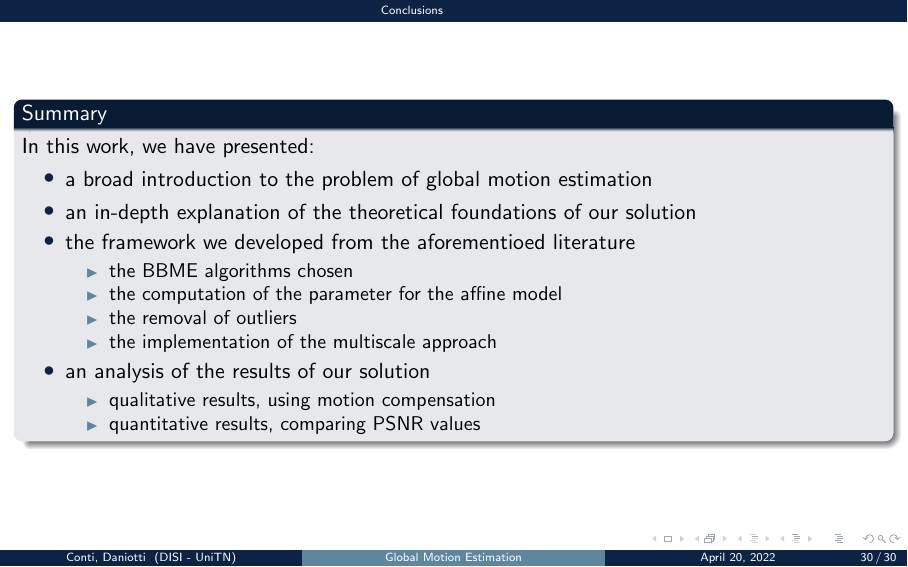
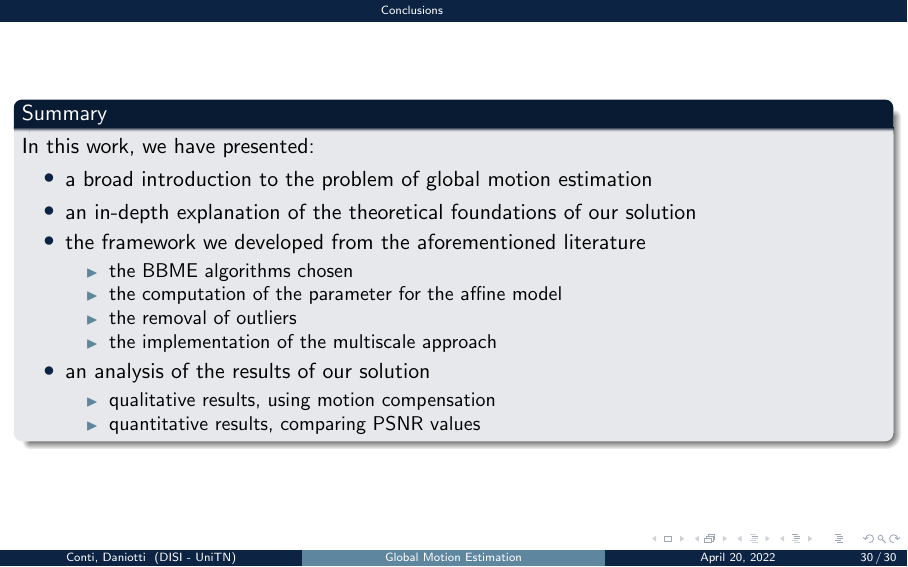
Before and after one commit to Samaretas/global-motion-estimation, LaTeX slides (docs/presentation/main.tex): page 30 of 30. Compiled offline with pdfLaTeX.

Commit message:
presentation finalize

```diff
--- a/docs/presentation/main.tex
+++ b/docs/presentation/main.tex
@@ -64,7 +64,7 @@
     \begin{itemize}
         \item a broad introduction to the problem of global motion estimation
         \item an overview of the theoretical foundations of our solution
-        \item the framework we developed from the aforementioed literature
+        \item the framework we developed from the aforementioned literature
         \item an analysis of the results of our solution
     \end{itemize}
 \end{frame}
@@ -576,7 +576,7 @@
         \begin{itemize}
             \item a broad introduction to the problem of global motion estimation
             \item an in-depth explanation of the theoretical foundations of our solution
-            \item the framework we developed from the aforementioed literature
+            \item the framework we developed from the aforementioned literature
             \begin{itemize}
                 \item the BBME algorithms chosen
                 \item the computation of the parameter for the affine model
```
